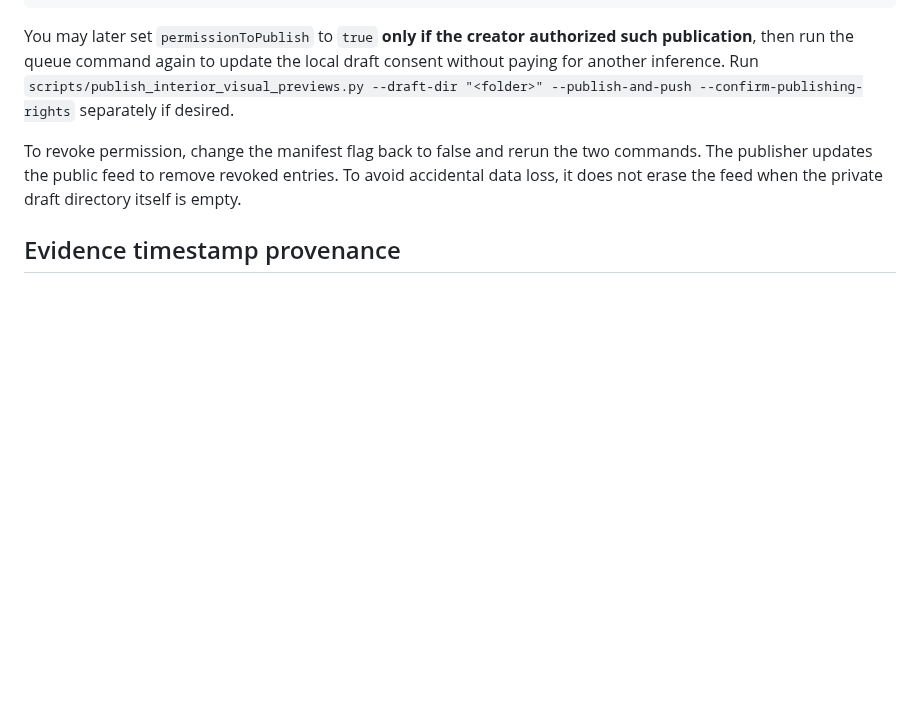
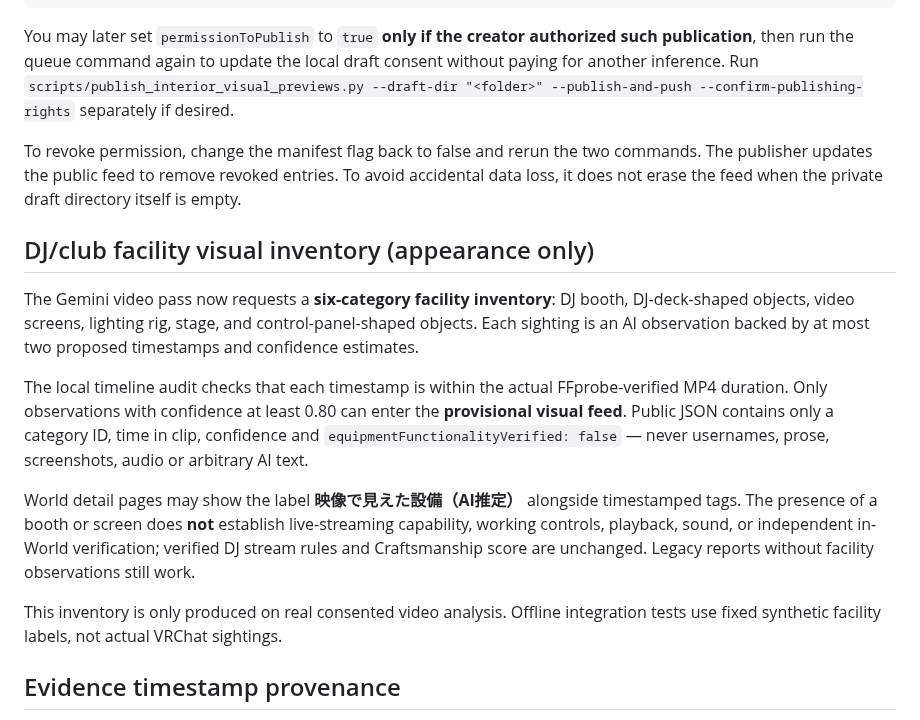
Before and after one commit to showchoo/vrc-club-charts, a Markdown page: docs/AUTOMATED_INSPECTION_PIPELINE.md, the part around the change. Drawn GitHub-style; blank space fills up the shorter version.

Commit message:
docs: explain video-only DJ facility inventory and no operational inference

```diff
--- a/docs/AUTOMATED_INSPECTION_PIPELINE.md
+++ b/docs/AUTOMATED_INSPECTION_PIPELINE.md
@@ -135,6 +135,30 @@ the two commands. The publisher updates the public feed to remove revoked
 entries. To avoid accidental data loss, it does not erase the feed when
 the private draft directory itself is empty.
 
+## DJ/club facility visual inventory (appearance only)
+
+The Gemini video pass now requests a **six-category facility inventory**:
+DJ booth, DJ-deck-shaped objects, video screens, lighting rig, stage, and
+control-panel-shaped objects. Each sighting is an AI observation backed by
+at most two proposed timestamps and confidence estimates.
+
+The local timeline audit checks that each timestamp is within the
+actual FFprobe-verified MP4 duration. Only observations with confidence
+at least 0.80 can enter the **provisional visual feed**. Public JSON
+contains only a category ID, time in clip, confidence and
+`equipmentFunctionalityVerified: false` — never usernames, prose,
+screenshots, audio or arbitrary AI text.
+
+World detail pages may show the label **映像で見えた設備（AI推定）** alongside
+timestamped tags. The presence of a booth or screen does **not** establish
+live-streaming capability, working controls, playback, sound, or independent
+in-World verification; verified DJ stream rules and Craftsmanship score
+are unchanged. Legacy reports without facility observations still work.
+
+This inventory is only produced on real consented video analysis. Offline
+integration tests use fixed synthetic facility labels, not actual VRChat
+sightings.
+
 ## Evidence timestamp provenance
 
 Video analysis models occasionally propose time references that do not
```
